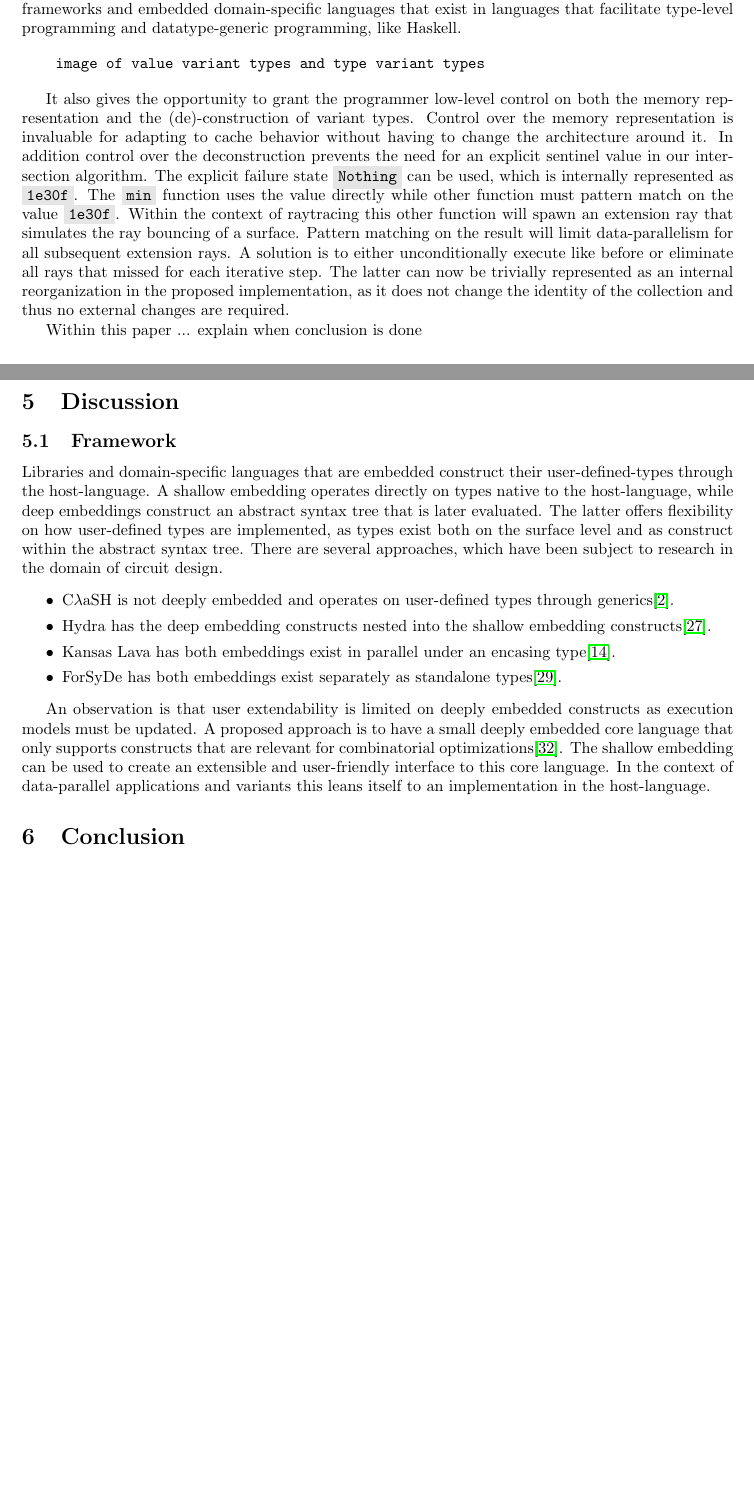
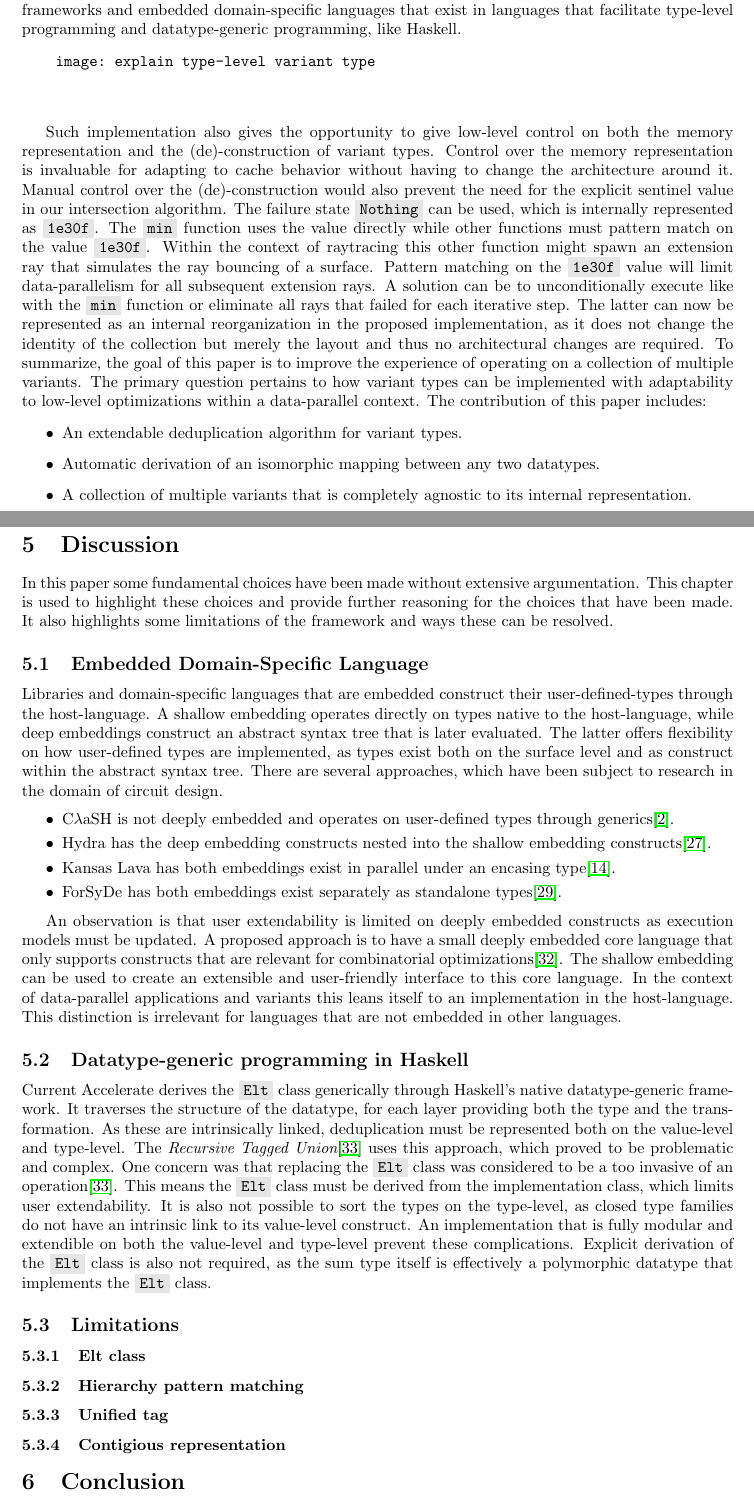
Before and after one commit to LuukDeGraaf00/thesis-public, a LaTeX thesis (Thesis/proposal.tex): two parts of pages 3 and 30 of 32 before the commit and two parts of pages 4 and 32 of 34 after it, joined at a grey line, cut so that both start at the same text, the shorter picture padded with empty space. Compiled offline with pdfLaTeX.

Commit message:
discussion

```diff
--- a/Thesis/proposal.tex
+++ b/Thesis/proposal.tex
@@ -135,18 +138,27 @@ An implementation can exist without it being natively supported as construct in
 This can be utilized by libraries, frameworks and embedded domain-specific languages that exist in languages that facilitate type-level programming and datatype-generic programming, like Haskell.
 
 \begin{verbatim}
-    image of value variant types and type variant types
+    image: explain type-level variant type
+
+
 \end{verbatim}
 
-It also gives the opportunity to grant the programmer low-level control on both the memory representation and the (de)-construction of variant types.
+Such implementation also gives the opportunity to give low-level control on both the memory representation and the (de)-construction of variant types.
 Control over the memory representation is invaluable for adapting to cache behavior without having to change the architecture around it.
-In addition control over the deconstruction prevents the need for an explicit sentinel value in our intersection algorithm.
-The explicit failure state \type{Nothing} can be used, which is internally represented as \type{1e30f}.
-The \type{min} function uses the value directly while other function must pattern match on the value \type{1e30f}.
-Within the context of raytracing this other function will spawn an extension ray that simulates the ray bouncing of a surface.
-Pattern matching on the result will limit data-parallelism for all subsequent extension rays.
-A solution is to either unconditionally execute like before or eliminate all rays that missed for each iterative step.
-The latter can now be trivially represented as an internal reorganization in the proposed implementation, as it does not change the identity of the collection and thus no external changes are required.
+Manual control over the (de)-construction would also prevent the need for the explicit sentinel value in our intersection algorithm.
+The failure state \type{Nothing} can be used, which is internally represented as \type{1e30f}.
+The \type{min} function uses the value directly while other functions must pattern match on the value \type{1e30f}.
+Within the context of raytracing this other function might spawn an extension ray that simulates the ray bouncing of a surface.
+Pattern matching on the \type{1e30f} value will limit data-parallelism for all subsequent extension rays.
+A solution can be to unconditionally execute like with the \type{min} function or eliminate all rays that failed for each iterative step.
+The latter can now be represented as an internal reorganization in the proposed implementation, as it does not change the identity of the collection but merely the layout and thus no architectural changes are required.
+To summarize, the goal of this paper is to improve the experience of operating on a collection of multiple variants.
+The primary question pertains to how variant types can be implemented with adaptability to low-level optimizations within a data-parallel context.
+The contribution of this paper includes:
 
-Within this paper ... explain when conclusion is done
+\begin{itemize}
+    \item An extendable deduplication algorithm for variant types.
+    \item Automatic derivation of an isomorphic mapping between any two datatypes.
+    \item A collection of multiple variants that is completely agnostic to its internal representation.
+\end{itemize}
 
@@ -1272,11 +1287,16 @@ raytracer transformation
 \section{Discussion}
 
-\subsection{Framework}
+In this paper some fundamental choices have been made without extensive argumentation.
+This chapter is used to highlight these choices and provide further reasoning for the choices that have been made.
+It also highlights some limitations of the framework and ways these can be resolved.
+
+\subsection{Embedded Domain-Specific Language}
 
 Libraries and domain-specific languages that are embedded construct their user-defined-types through the host-language.
 A shallow embedding operates directly on types native to the host-language, while deep embeddings construct an abstract syntax tree that is later evaluated.
 The latter offers flexibility on how user-defined types are implemented, as types exist both on the surface level and as construct within the abstract syntax tree.
 There are several approaches, which have been subject to research in the domain of circuit design.
+
 \begin{itemize}
     \setlength\itemsep{0em}
     \item {C$\lambda$aSH} is not deeply embedded and operates on user-defined types through generics\cite{clash}.
@@ -1289,6 +1309,29 @@ An observation is that user extendability is limited on deeply embedded construc
 A proposed approach is to have a small deeply embedded core language that only supports constructs that are relevant for combinatorial optimizations\cite{shallow-and-deep}.
 The shallow embedding can be used to create an extensible and user-friendly interface to this core language.
 In the context of data-parallel applications and variants this leans itself to an implementation in the host-language.
+This distinction is irrelevant for languages that are not embedded in other languages.
+
+\subsection{Datatype-generic programming in Haskell}
+
+Current Accelerate derives the \type{Elt} class generically through Haskell's native datatype-generic framework.
+It traverses the structure of the datatype, for each layer providing both the type and the transformation.
+As these are intrinsically linked, deduplication must be represented both on the value-level and type-level.
+The {\it Recursive Tagged Union}\cite{accelerate-sum-types} uses this approach, which proved to be problematic and complex.
+One concern was that replacing the \type{Elt} class was considered to be a too invasive of an operation\cite{accelerate-sum-types}.
+This means the \type{Elt} class must be derived from the implementation class, which limits user extendability.
+It is also not possible to sort the types on the type-level, as closed type families do not have an intrinsic link to its value-level construct.
+An implementation that is fully modular and extendible on both the value-level and type-level prevent these complications.
+Explicit derivation of the \type{Elt} class is also not required, as the sum type itself is effectively a polymorphic datatype that implements the \type{Elt} class.
 
 
+\subsection{Limitations}
+
+\subsubsection{Elt class}
+
+\subsubsection{Hierarchy pattern matching}
+
+\subsubsection{Unified tag}
+
+\subsubsection{Contigious representation}
+
 \section{Conclusion}
```
Also changed, not shown: Thesis/proposal.tex (50 more changed lines).
